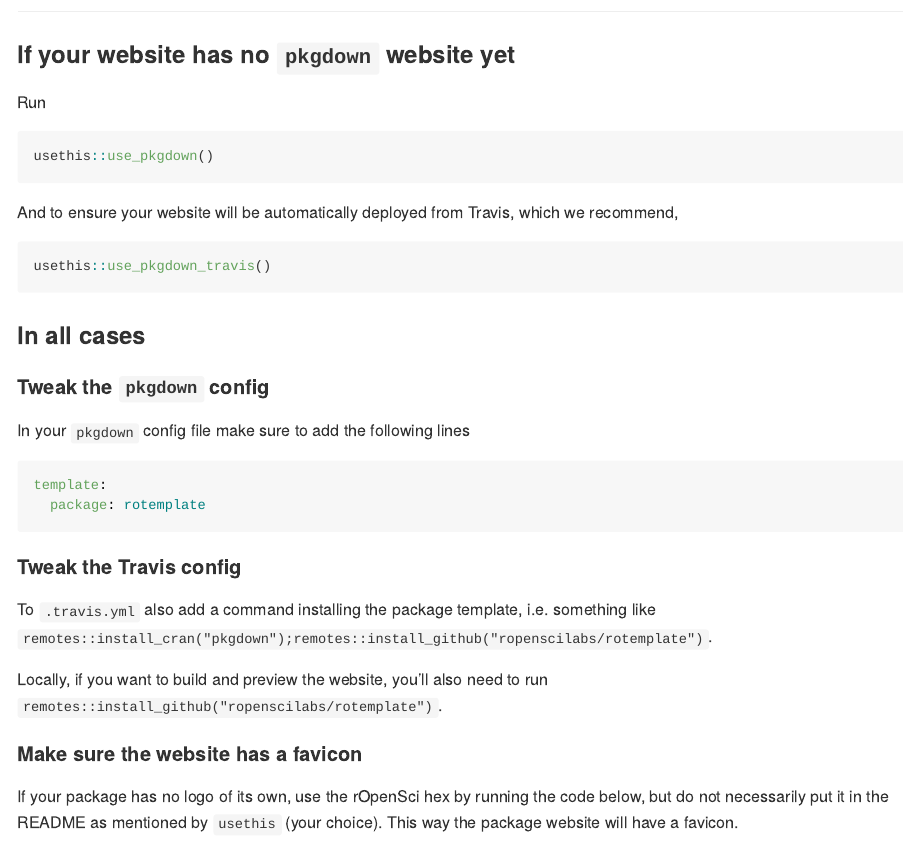
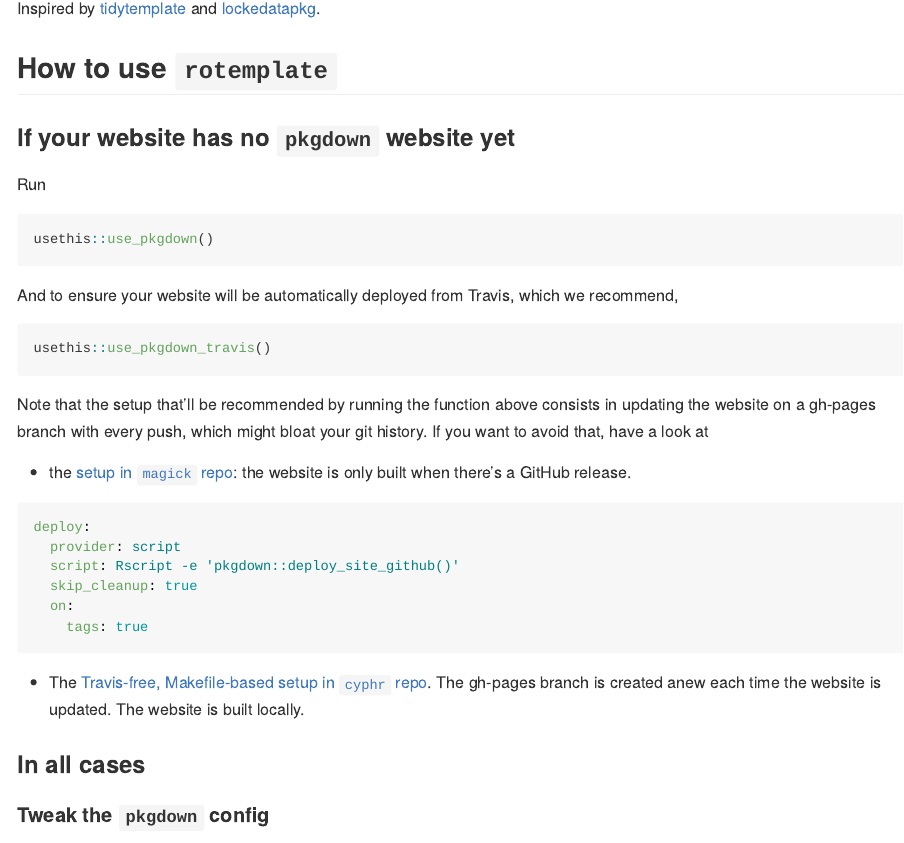
Before and after one commit to ropensci-org/rotemplate, an R Markdown document (README.Rmd): the page in a window 1100 px wide, from 260 px down before the commit and from 180 px down after it. The pictures show the output file README.md that the author committed with the source, drawn offline in the style of GitHub; long lines of code are wrapped; badge pictures from the web are left out.

Commit message:
mention the pro setups by @richfitz and @jeroen

````diff
--- a/README.Rmd
+++ b/README.Rmd
@@ -23,7 +23,7 @@
 
 Inspired by [tidytemplate](https://github.com/tidyverse/tidytemplate/) and [lockedatapkg](https://github.com/lockedatapublished/lockedatapkg).
 
-## How to use
+## How to use `rotemplate`
 
 ### If your website has no `pkgdown` website yet
 
@@ -39,6 +39,22 @@
 usethis::use_pkgdown_travis()
 ```
 
+Note that the setup that'll be recommended by running the function above consists in updating the website on a gh-pages branch with every push, which
+might bloat your git history. If you want to avoid that, have a look at
+
+* the [setup in `magick` repo](https://github.com/ropensci/magick/blob/e8895c35df8a985212cc5b094a2aaad7389d029d/.travis.yml#L14): the website is only built when there's a GitHub release.
+
+```yaml
+deploy:
+  provider: script
+  script: Rscript -e 'pkgdown::deploy_site_github()'
+  skip_cleanup: true
+  on:
+    tags: true
+```
+
+* The [Travis-free, Makefile-based setup in `cyphr` repo](https://github.com/ropensci/cyphr). The gh-pages branch is created anew each time the website is updated. The website is built locally.
+
 ### In all cases
 
 #### Tweak the `pkgdown` config
````
Also changed, not shown: README.md, README.Rmd (1 more changed lines).
